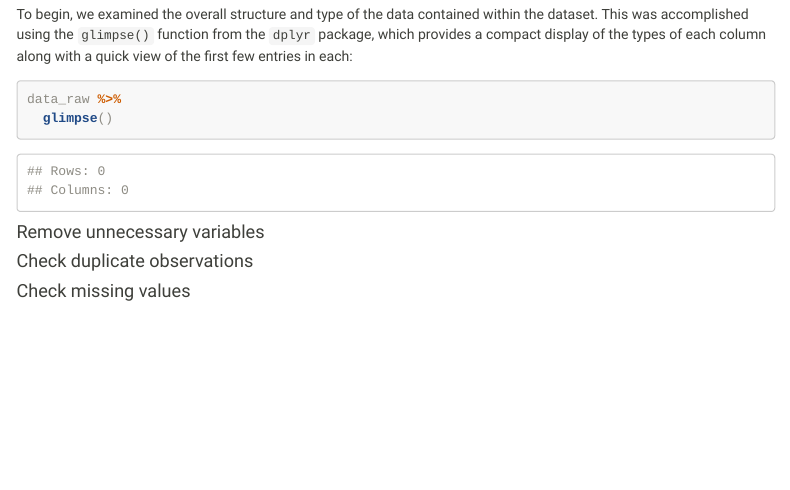
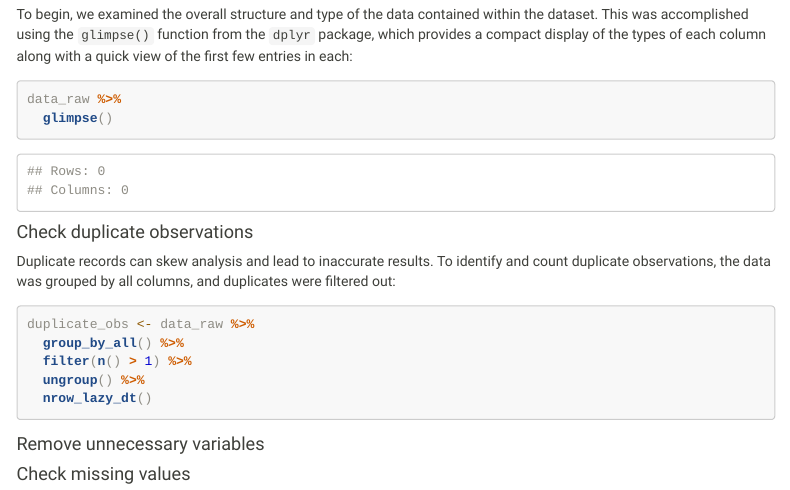
Before and after one commit to oceallaigh-p/cyclistic_bike_analysis, an R Markdown document (reports/cyclistic_bikeshare_report.Rmd): the page in a window 1100 px wide, from 2980 px down. Rendered offline with R 4.5, knitr and Pandoc, with nearby package versions; some code elsewhere in the file could not run offline; menus at the side of the page are left out.

Commit message:
Update cyclistic_bikeshare_report.Rmd

````diff
--- a/reports/cyclistic_bikeshare_report.Rmd
+++ b/reports/cyclistic_bikeshare_report.Rmd
@@ -159,8 +159,19 @@ data_raw %>%
 ```
 
 
+#### Check duplicate observations
+
+Duplicate records can skew analysis and lead to inaccurate results. To identify and count duplicate observations, the data was grouped by all columns, and duplicates were filtered out:
+
+```{r duplicate_obs, echo=TRUE, eval=FALSE}
+duplicate_obs <- data_raw %>%
+  group_by_all() %>%
+  filter(n() > 1) %>%
+  ungroup() %>%
+  nrow_lazy_dt()
+```
+
+
 #### Remove unnecessary variables
 
-#### Check duplicate observations
-
 #### Check missing values
````
